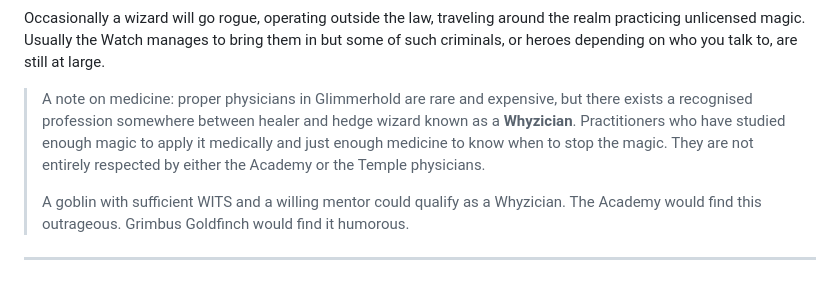
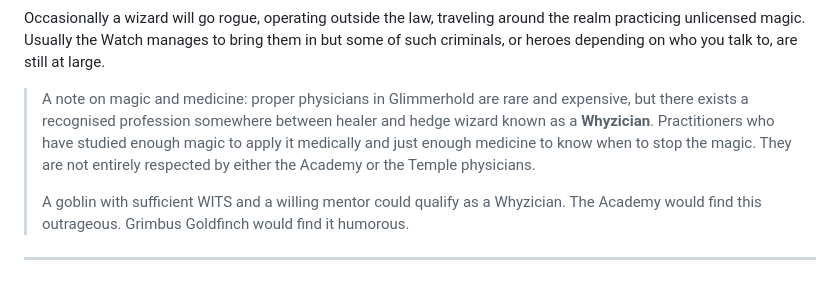
Before and after one commit to ptcee/lootgobs, a Markdown page: wip/lore.md, the part around the change. Rendered like a GitHub page.

```diff
--- a/wip/lore.md
+++ b/wip/lore.md
@@ -69,7 +69,7 @@ Scroll magic exists in a legal grey area that the Academy insists is not grey at
 
 Occasionally a wizard will go rogue, operating outside the law, traveling around the realm practicing unlicensed magic. Usually the Watch manages to bring them in but some of such criminals, or heroes depending on who you talk to, are still at large.
 
-  > A note on medicine: proper physicians in Glimmerhold are rare and expensive, but there exists a recognised profession somewhere between healer and hedge wizard known as a **Whyzician**. Practitioners who have studied enough magic to apply it medically and just enough medicine to know when to stop the magic. They are not entirely respected by either the Academy or the Temple physicians.
+  > A note on magic and medicine: proper physicians in Glimmerhold are rare and expensive, but there exists a recognised profession somewhere between healer and hedge wizard known as a **Whyzician**. Practitioners who have studied enough magic to apply it medically and just enough medicine to know when to stop the magic. They are not entirely respected by either the Academy or the Temple physicians.
   >
   > A goblin with sufficient WITS and a willing mentor could qualify as a Whyzician. The Academy would find this outrageous. Grimbus Goldfinch would find it humorous.
 
```
